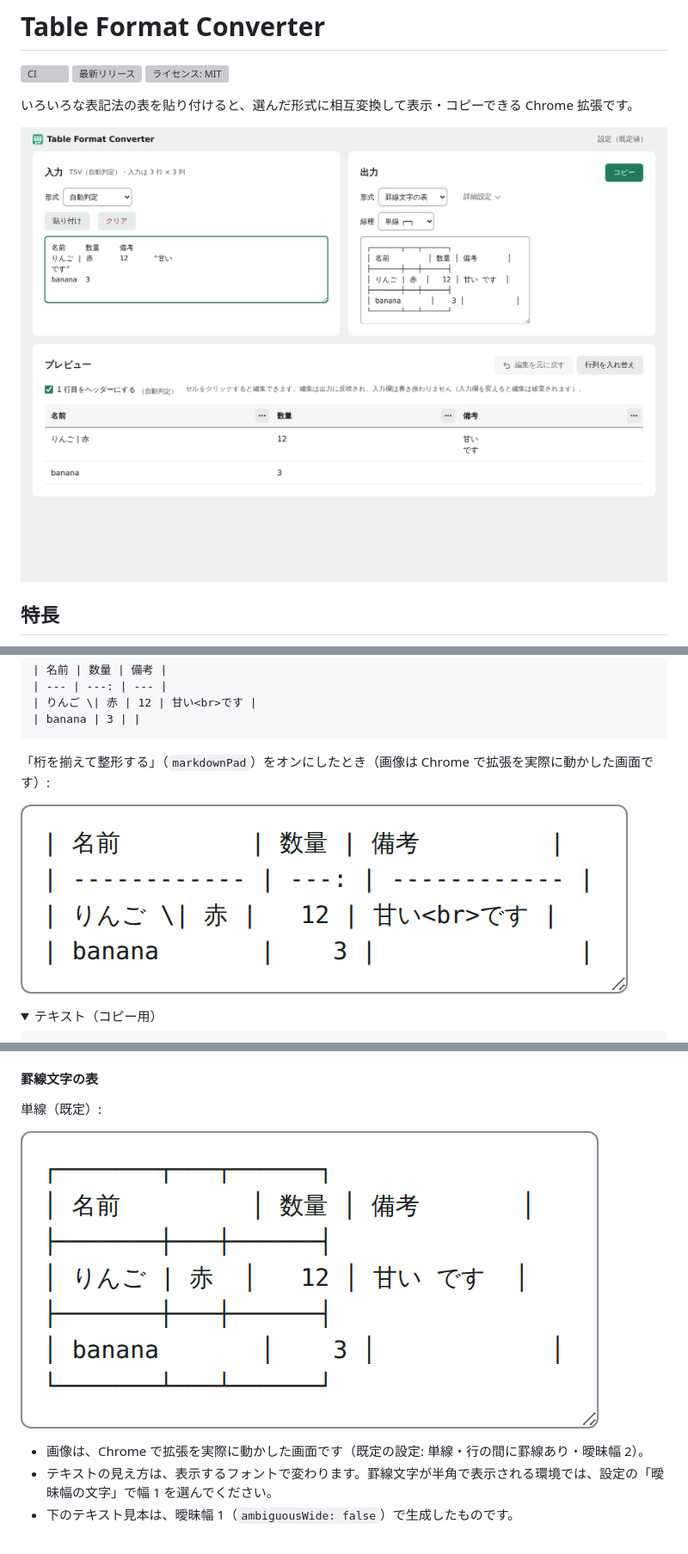
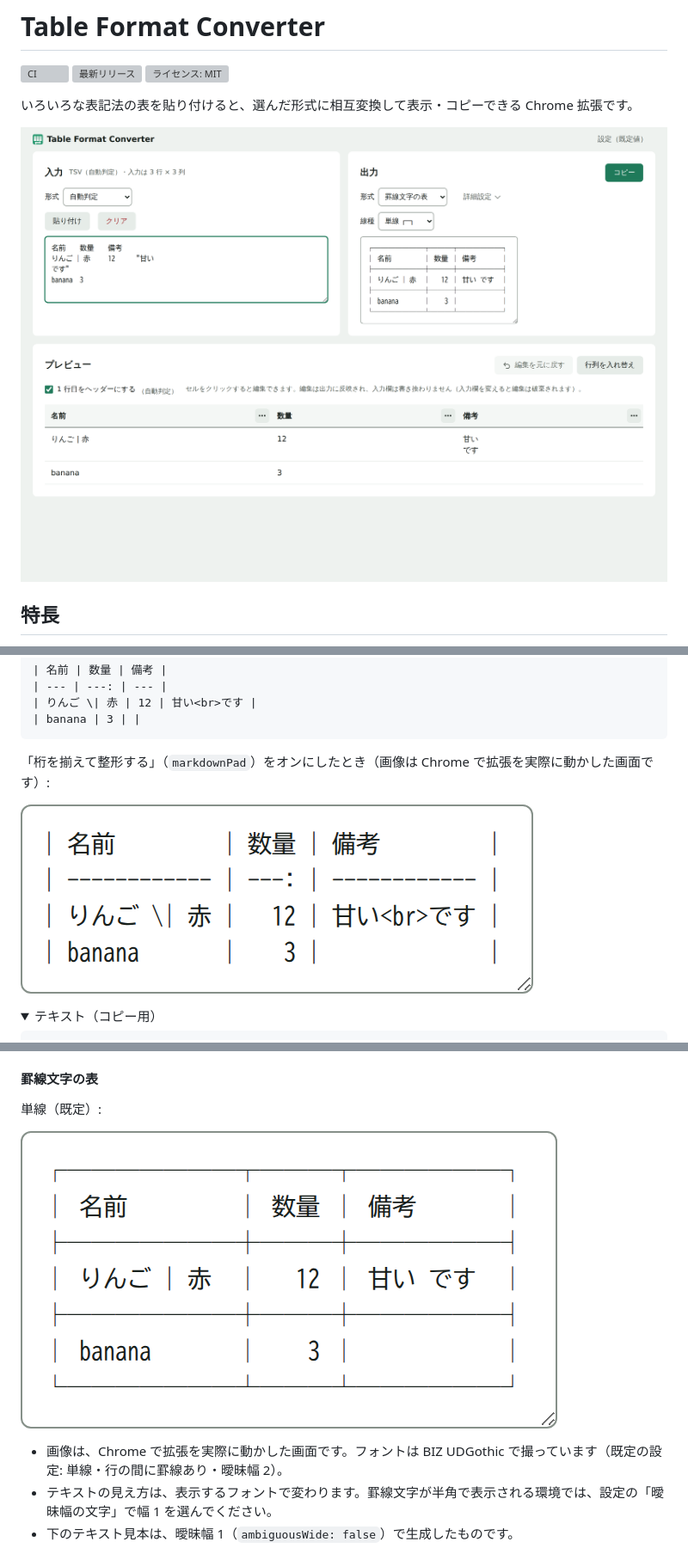
Before and after one commit to nemuneko-san/table-format-converter, a Markdown page: README.md, 3 parts joined by grey strips. Shown at 86% size. Drawn GitHub-style; pictures changed too: docs/images/output-box.png, docs/images/output-markdown-pad.png, docs/images/overview.png; folded sections open; grey boxes are pictures that could not be loaded.

Commit message:
docs(readme): 画像を BIZ UDGothic で撮り直し、撮影時だけフォントを読み込ませる

```diff
--- a/README.md
+++ b/README.md
@@ -156,7 +156,7 @@ banana;3;
 
 ![罫線文字の表（単線）の出力欄](docs/images/output-box.png)
 
-- 画像は、Chrome で拡張を実際に動かした画面です（既定の設定: 単線・行の間に罫線あり・曖昧幅 2）。
+- 画像は、Chrome で拡張を実際に動かした画面です。フォントは BIZ UDGothic で撮っています（既定の設定: 単線・行の間に罫線あり・曖昧幅 2）。
 - テキストの見え方は、表示するフォントで変わります。罫線文字が半角で表示される環境では、設定の「曖昧幅の文字」で幅 1 を選んでください。
 - 下のテキスト見本は、曖昧幅 1（`ambiguousWide: false`）で生成したものです。
 
```
Also changed, not shown: other parts of README.md (+6 -0 lines), docs/images/output-ascii.png, 1 other file.
